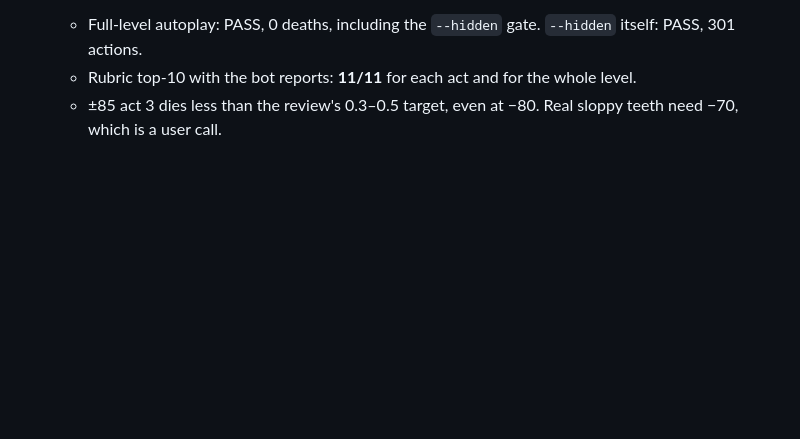
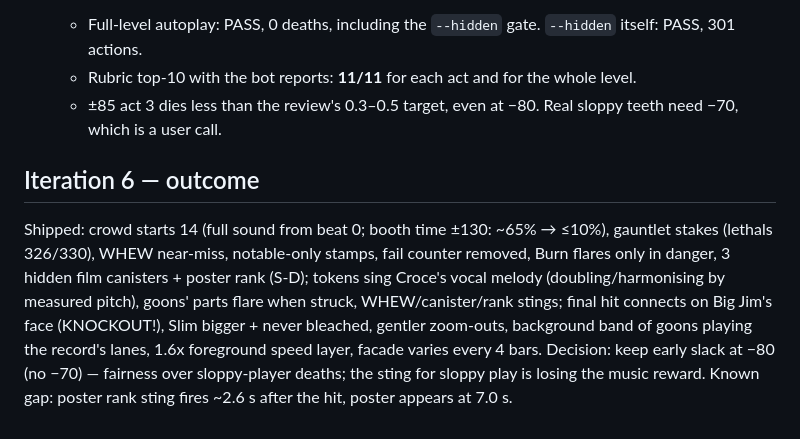
Before and after one commit to mj1618/opuslegends, a Markdown page: docs/ITERATIONS.md, the part around the change. Drawn GitHub-style; blank space fills up the shorter version.

Commit message:
Iteration log: iteration 6 outcome

```diff
--- a/docs/ITERATIONS.md
+++ b/docs/ITERATIONS.md
@@ -560,3 +560,12 @@ placeholder `render/canisterDraw.ts` + the HUD/poster lines in `render/screens.t
   - Full-level autoplay: PASS, 0 deaths, including the `--hidden` gate. `--hidden` itself: PASS, 301 actions.
   - Rubric top-10 with the bot reports: **11/11** for each act and for the whole level.
   - ±85 act 3 dies less than the review's 0.3–0.5 target, even at −80. Real sloppy teeth need −70, which is a user call.
+
+## Iteration 6 — outcome
+Shipped: crowd starts 14 (full sound from beat 0; booth time ±130: ~65% → ≤10%), gauntlet stakes (lethals 326/330),
+WHEW near-miss, notable-only stamps, fail counter removed, Burn flares only in danger, 3 hidden film canisters +
+poster rank (S-D); tokens sing Croce's vocal melody (doubling/harmonising by measured pitch), goons' parts flare when
+struck, WHEW/canister/rank stings; final hit connects on Big Jim's face (KNOCKOUT!), Slim bigger + never bleached,
+gentler zoom-outs, background band of goons playing the record's lanes, 1.6x foreground speed layer, facade varies
+every 4 bars. Decision: keep early slack at −80 (no −70) — fairness over sloppy-player deaths; the sting for sloppy
+play is losing the music reward. Known gap: poster rank sting fires ~2.6 s after the hit, poster appears at 7.0 s.
```
